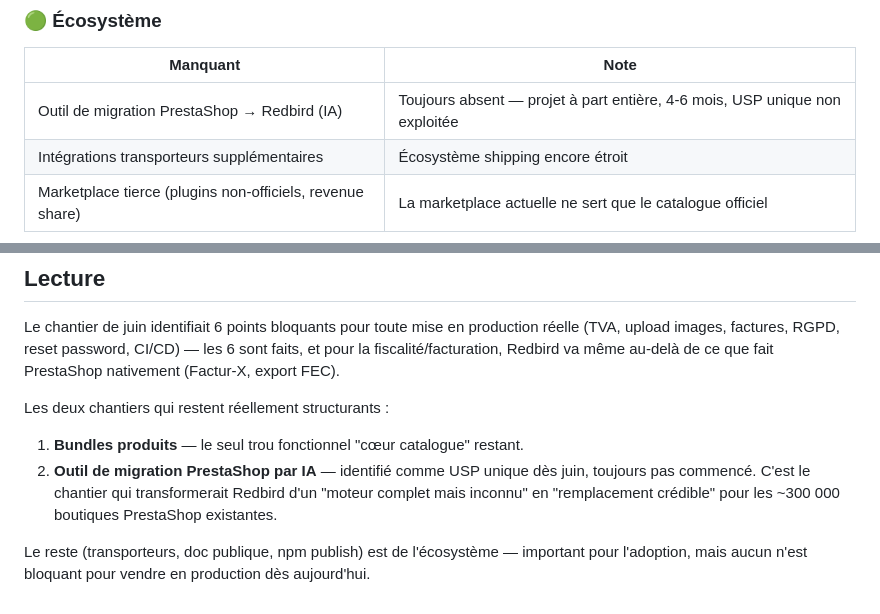
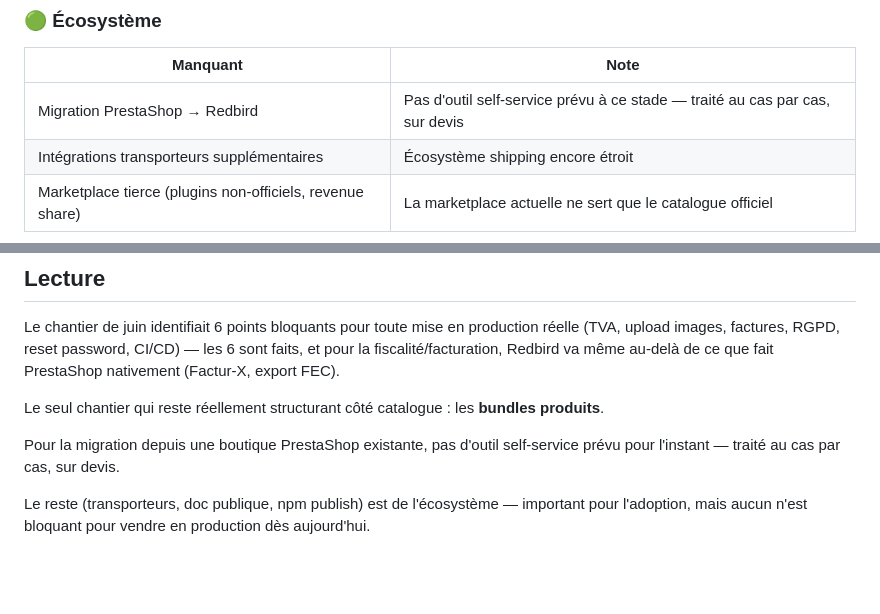
Before and after one commit to whyjonii06/redbird, a Markdown page: docs/AUDIT-2026-08-16.md, 2 parts joined by grey strips. Drawn GitHub-style; blank space fills up the shorter version.

Commit message:
Reframe PrestaShop migration as a case-by-case service, not a tool to build
No self-service migration tooling is planned publicly right now — handled
individually, on quote, rather than promised as an upcoming automated
product feature.

```diff
--- a/docs/AUDIT-2026-08-16.md
+++ b/docs/AUDIT-2026-08-16.md
@@ -124,7 +124,7 @@ de bout en bout.
 
 | Manquant | Note |
 |---|---|
-| Outil de migration PrestaShop → Redbird (IA) | Toujours absent — projet à part entière, 4-6 mois, USP unique non exploitée |
+| Migration PrestaShop → Redbird | Pas d'outil self-service prévu à ce stade — traité au cas par cas, sur devis |
 | Intégrations transporteurs supplémentaires | Écosystème shipping encore étroit |
 | Marketplace tierce (plugins non-officiels, revenue share) | La marketplace actuelle ne sert que le catalogue officiel |
 
@@ -172,13 +172,11 @@ production réelle (TVA, upload images, factures, RGPD, reset password,
 CI/CD) — les 6 sont faits, et pour la fiscalité/facturation, Redbird va même
 au-delà de ce que fait PrestaShop nativement (Factur-X, export FEC).
 
-Les deux chantiers qui restent réellement structurants :
+Le seul chantier qui reste réellement structurant côté catalogue : les
+**bundles produits**.
 
-1. **Bundles produits** — le seul trou fonctionnel "cœur catalogue" restant.
-2. **Outil de migration PrestaShop par IA** — identifié comme USP unique dès
-   juin, toujours pas commencé. C'est le chantier qui transformerait Redbird
-   d'un "moteur complet mais inconnu" en "remplacement crédible" pour les
-   ~300 000 boutiques PrestaShop existantes.
+Pour la migration depuis une boutique PrestaShop existante, pas d'outil
+self-service prévu pour l'instant — traité au cas par cas, sur devis.
 
 Le reste (transporteurs, doc publique, npm publish) est de l'écosystème —
 important pour l'adoption, mais aucun n'est bloquant pour vendre en
```
